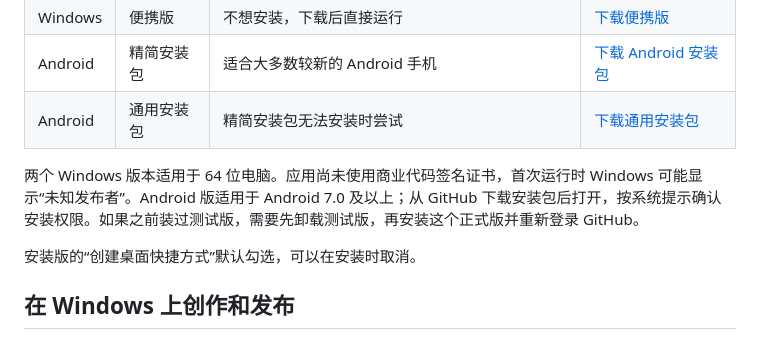
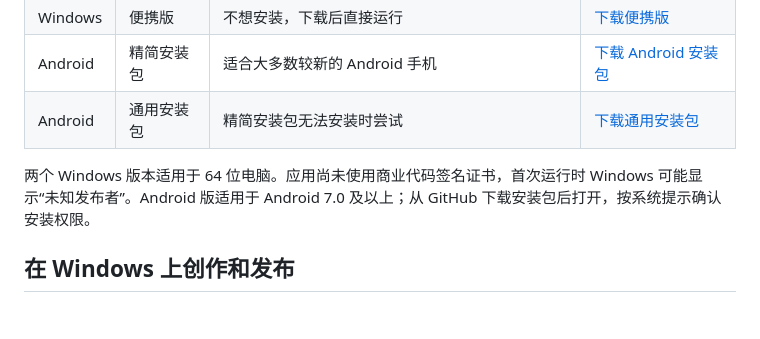
Before and after one commit to FuFu-Flash/EasyHub, a Markdown page: README.md, the part around the change. Drawn GitHub-style; blank space fills up the shorter version.

Commit message:
Align Windows and Android release copy

```diff
--- a/README.md
+++ b/README.md
@@ -21,9 +21,7 @@ EasyHub 让你更轻松地使用 GitHub。用 Windows 版创作和发布作品
 | Android | 精简安装包 | 适合大多数较新的 Android 手机 | [下载 Android 安装包](https://github.com/FuFu-Flash/EasyHub/releases/download/v1.0.0/EasyHub-Android-1.0.0-arm64.apk) |
 | Android | 通用安装包 | 精简安装包无法安装时尝试 | [下载通用安装包](https://github.com/FuFu-Flash/EasyHub/releases/download/v1.0.0/EasyHub-Android-1.0.0-universal.apk) |
 
-两个 Windows 版本适用于 64 位电脑。应用尚未使用商业代码签名证书，首次运行时 Windows 可能显示“未知发布者”。Android 版适用于 Android 7.0 及以上；从 GitHub 下载安装包后打开，按系统提示确认安装权限。如果之前装过测试版，需要先卸载测试版，再安装这个正式版并重新登录 GitHub。
-
-安装版的“创建桌面快捷方式”默认勾选，可以在安装时取消。
+两个 Windows 版本适用于 64 位电脑。应用尚未使用商业代码签名证书，首次运行时 Windows 可能显示“未知发布者”。Android 版适用于 Android 7.0 及以上；从 GitHub 下载安装包后打开，按系统提示确认安装权限。
 
 ## 在 Windows 上创作和发布
 
```
